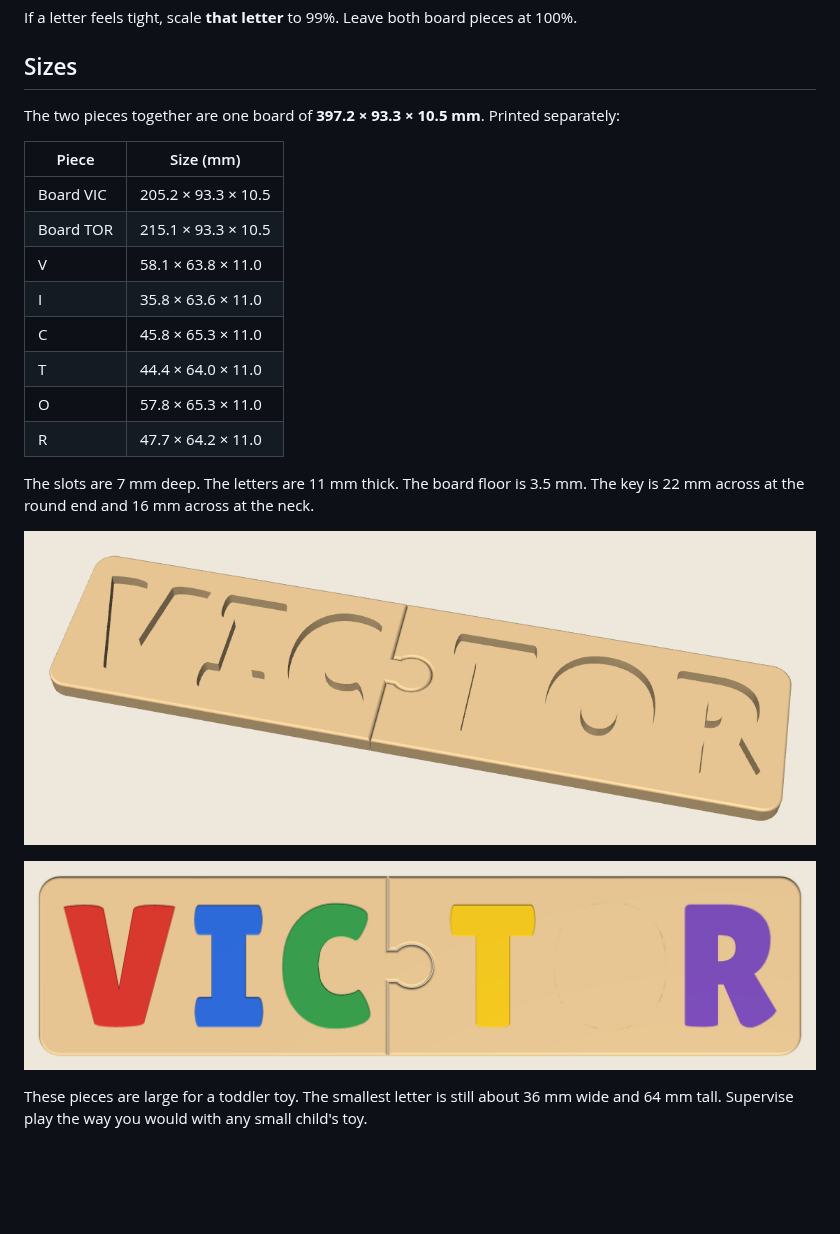
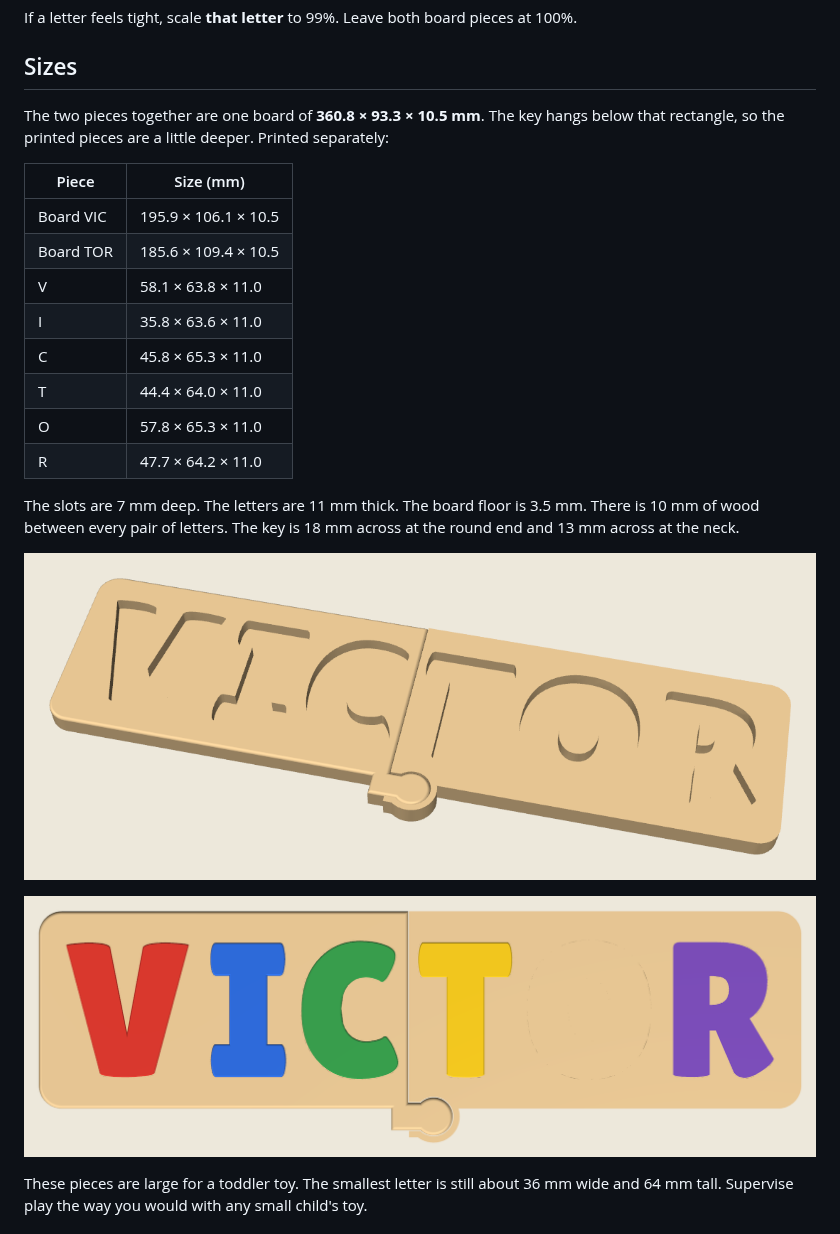
Before and after one commit to svaalbu/places-to-visit-app, a Markdown page: victor-name-puzzle/README.md, the part around one of its changes. Rendered like a GitHub page; pictures changed too: victor-name-puzzle/preview/victor_puzzle_holes.png, victor-name-puzzle/preview/victor_puzzle_top.png; blank space fills up the shorter version.

```diff
--- a/victor-name-puzzle/README.md
+++ b/victor-name-puzzle/README.md
@@ -69,12 +69,12 @@ If a letter feels tight, scale **that letter** to 99%. Leave both board pieces a
 
 ## Sizes
 
-The two pieces together are one board of **397.2 × 93.3 × 10.5 mm**. Printed separately:
+The two pieces together are one board of **360.8 × 93.3 × 10.5 mm**. The key hangs below that rectangle, so the printed pieces are a little deeper. Printed separately:
 
 | Piece | Size (mm) |
 | --- | --- |
-| Board VIC | 205.2 × 93.3 × 10.5 |
-| Board TOR | 215.1 × 93.3 × 10.5 |
+| Board VIC | 195.9 × 106.1 × 10.5 |
+| Board TOR | 185.6 × 109.4 × 10.5 |
 | V | 58.1 × 63.8 × 11.0 |
 | I | 35.8 × 63.6 × 11.0 |
 | C | 45.8 × 65.3 × 11.0 |
@@ -82,7 +82,7 @@ The two pieces together are one board of **397.2 × 93.3 × 10.5 mm**. Printed s
 | O | 57.8 × 65.3 × 11.0 |
 | R | 47.7 × 64.2 × 11.0 |
 
-The slots are 7 mm deep. The letters are 11 mm thick. The board floor is 3.5 mm. The key is 22 mm across at the round end and 16 mm across at the neck.
+The slots are 7 mm deep. The letters are 11 mm thick. The board floor is 3.5 mm. There is 10 mm of wood between every pair of letters. The key is 18 mm across at the round end and 13 mm across at the neck.
 
 ![Empty letter-shaped holes](preview/victor_puzzle_holes.png)
 
```
Also changed, not shown: other parts of victor-name-puzzle/README.md (+3 -3 lines), victor-name-puzzle/preview/victor_puzzle_angle.png, victor-name-puzzle/preview/victor_puzzle_joint.png, victor-name-puzzle/preview/victor_puzzle_seated.png, 4 other files.
